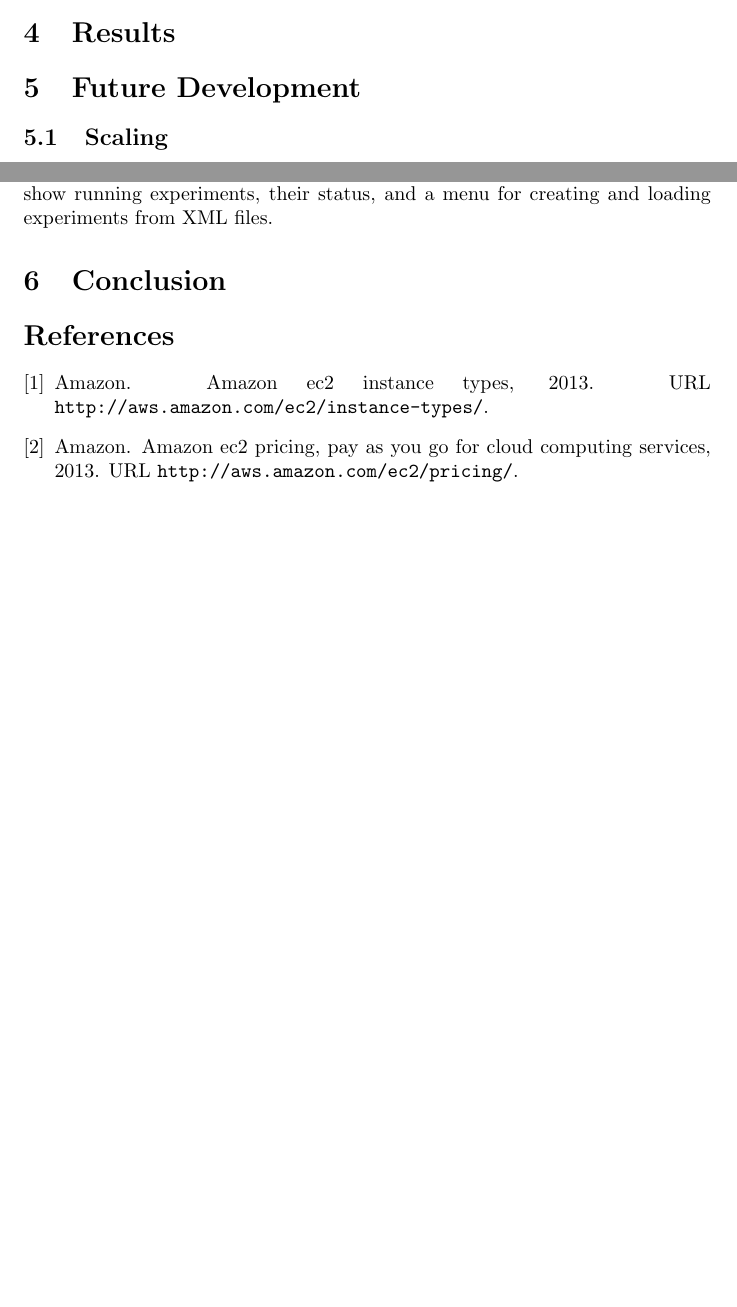
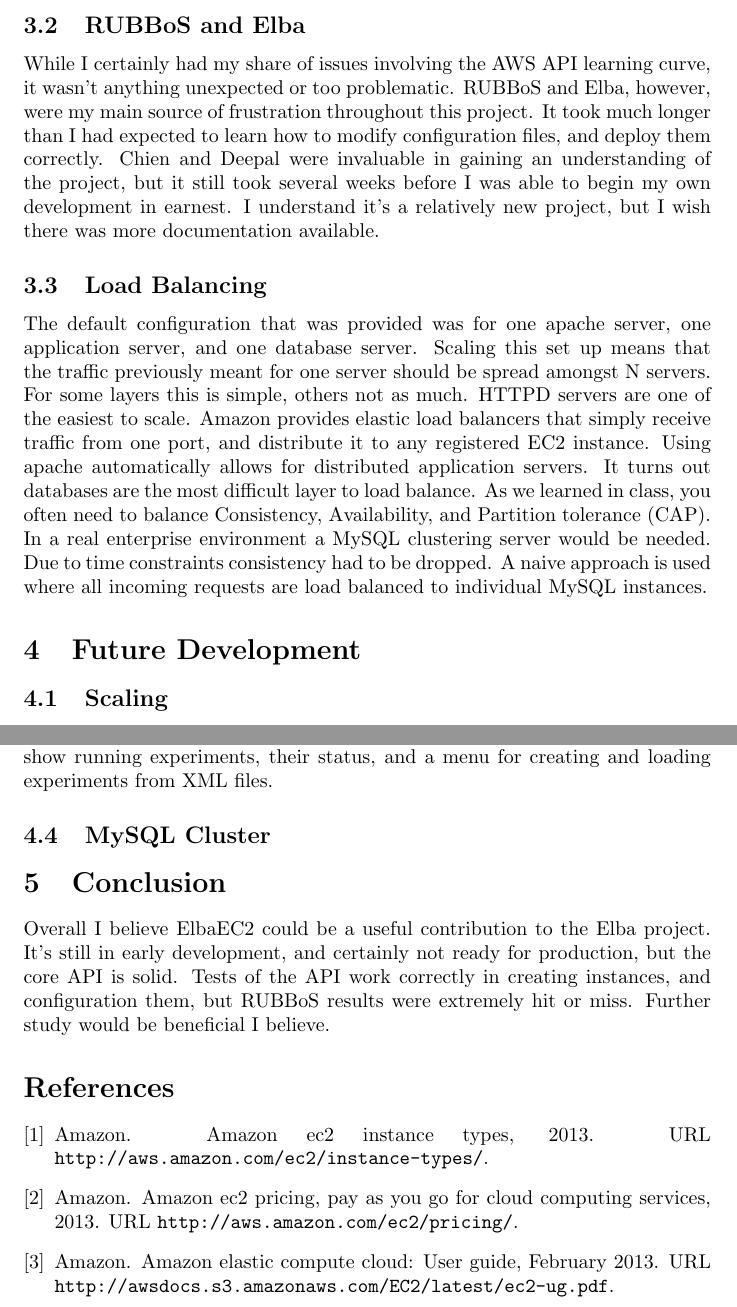
Before and after one commit to silenthunter/ElbaAWS, a LaTeX document (Documentation/Report/Report.tex): two parts of pages 4 and 5 of 5 before the commit and two parts of pages 5 and 6 of 6 after it, joined at a grey line, cut at the place of the change, the shorter picture padded with empty space. Compiled offline with pdfLaTeX.

Commit message:
Additional work on the final report

```diff
--- a/Documentation/Report/Report.tex
+++ b/Documentation/Report/Report.tex
@@ -81,7 +80,14 @@
 \label{ec2instancepricing}
 \end{table}
 
-\section{Results}
+\subsection{RUBBoS and Elba}
+While I certainly had my share of issues involving the AWS API learning curve, it wasn't anything unexpected or too problematic. RUBBoS and Elba, however, were my main source of frustration throughout this project. It took much longer than I had expected to learn how to modify configuration files, and deploy them correctly. Chien and Deepal were invaluable in gaining an understanding of the project, but it still took several weeks before I was able to begin my own development in earnest. I understand it's a relatively new project, but I wish there was more documentation available.
+
+\subsection{Load Balancing}
+The default configuration that was provided was for one apache server, one application server, and one database server. Scaling this set up means that the traffic previously meant for one server should be spread amongst N servers. For some layers this is simple, others not as much.
+HTTPD servers are one of the easiest to scale. Amazon provides elastic load balancers that simply receive traffic from one port, and distribute it to any registered EC2 instance. Using apache automatically allows for distributed application servers. It turns out databases are the most difficult layer to load balance.
+As we learned in class, you often need to balance Consistency, Availability, and Partition tolerance (CAP). In a real enterprise environment a MySQL clustering server would be needed. Due to time constraints consistency had to be dropped. A naive approach is used where all incoming requests are load balanced to individual MySQL instances.
+
 \section{Future Development}
 \subsection{Scaling}
 As experiments scale, the sequential nature of server configuration in the scripts could cause signfinicant delays. To alleviate this problem, I propose a approach for simulataneously configuring all the servers.
@@ -90,7 +96,9 @@
 While most of the AWSElbaAPI is generic, the parsing of experiment XML files and the commands run are specific to RUBBoS. Future development would either include a way for other developers to write custom parsers for their configurations, or inclusion of more parsers within the core app.
 \subsection{Management Application}
 A graphical representation of experiments are running and their state would be a great help to researcher I believe. I would like to create a GUI that would show running experiments, their status, and a menu for creating and loading experiments from XML files.
+\subsection{MySQL Cluster}
 \section{Conclusion}
+Overall I believe ElbaEC2 could be a useful contribution to the Elba project. It's still in early development, and certainly not ready for production, but the core API is solid. Tests of the API work correctly in creating instances, and configuration them, but RUBBoS results were extremely hit or miss. Further study would be beneficial I believe.
 
 \bibliographystyle{plainnat}
 \bibliography{bibliography}
```
Also changed, not shown: Documentation/Report/Report.tex (3 more changed lines), 1 other file.
